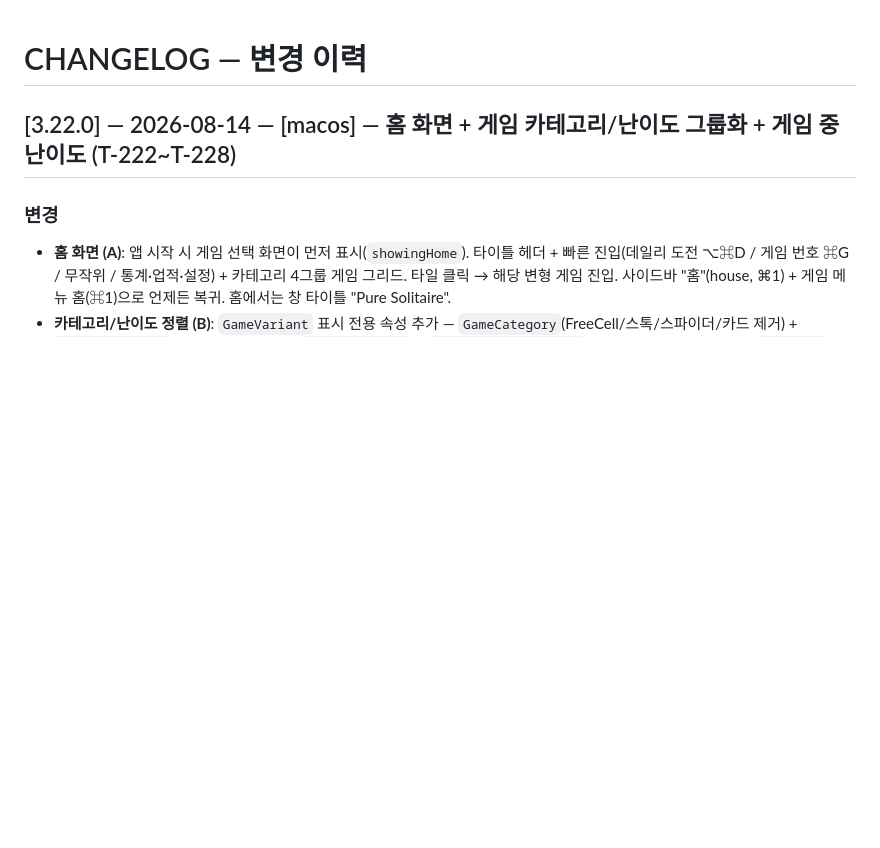
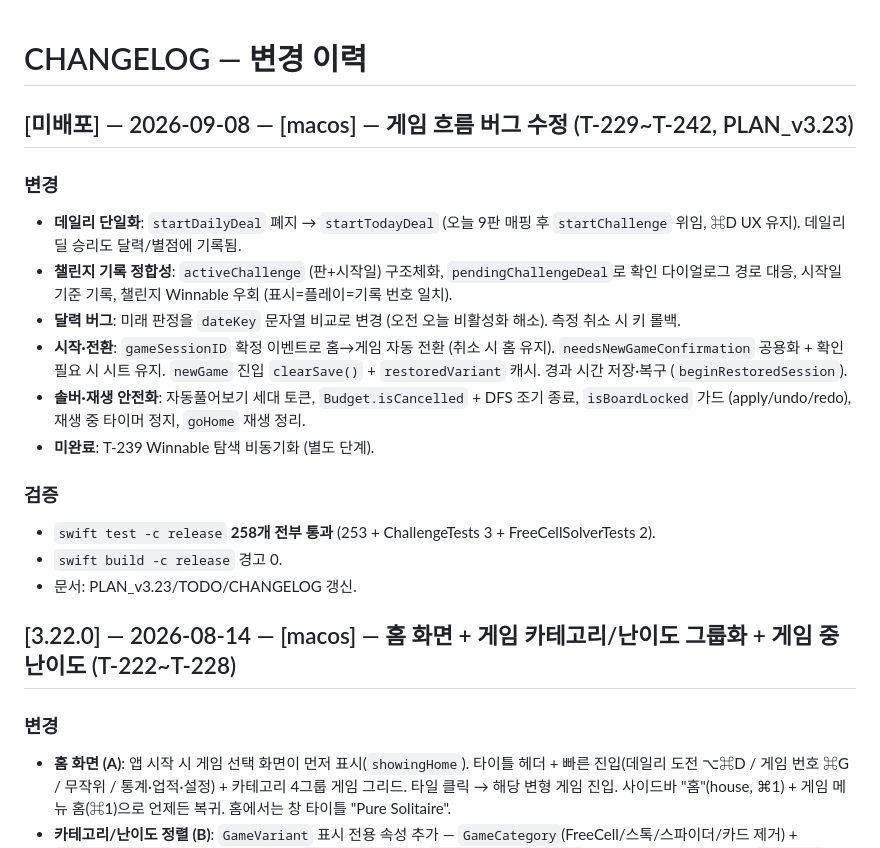
Before and after one commit to BoraSarang/Pure-Solitaire, a Markdown page: docs/CHANGELOG.md, the part around the change. GitHub-like rendering; blank space fills up the shorter version.

Commit message:
docs(macos): v3.23 CHANGELOG/DESIGN/TODO 마무리 (T-243)
- CHANGELOG 미배포 섹션 (T-229~T-242 변경·검증 258개)
- DESIGN 4.4 흐름 규칙 + 5 저장 키 (persistence.elapsedSeconds)
- TODO T-239 미완료 명시, T-240~242 완료

```diff
--- a/docs/CHANGELOG.md
+++ b/docs/CHANGELOG.md
@@ -1,4 +1,17 @@
 # CHANGELOG — 변경 이력
+
+## [미배포] — 2026-09-08 — [macos] — 게임 흐름 버그 수정 (T-229~T-242, PLAN_v3.23)
+### 변경
+- **데일리 단일화**: `startDailyDeal` 폐지 → `startTodayDeal` (오늘 9판 매핑 후 `startChallenge` 위임, ⌘D UX 유지). 데일리 딜 승리도 달력/별점에 기록됨.
+- **챌린지 기록 정합성**: `activeChallenge` (판+시작일) 구조체화, `pendingChallengeDeal`로 확인 다이얼로그 경로 대응, 시작일 기준 기록, 챌린지 Winnable 우회 (표시=플레이=기록 번호 일치).
+- **달력 버그**: 미래 판정을 `dateKey` 문자열 비교로 변경 (오전 오늘 비활성화 해소). 측정 취소 시 키 롤백.
+- **시작·전환**: `gameSessionID` 확정 이벤트로 홈→게임 자동 전환 (취소 시 홈 유지). `needsNewGameConfirmation` 공용화 + 확인 필요 시 시트 유지. `newGame` 진입 `clearSave()` + `restoredVariant` 캐시. 경과 시간 저장·복구 (`beginRestoredSession`).
+- **솔버·재생 안전화**: 자동풀어보기 세대 토큰, `Budget.isCancelled` + DFS 조기 종료, `isBoardLocked` 가드 (apply/undo/redo), 재생 중 타이머 정지, `goHome` 재생 정리.
+- **미완료**: T-239 Winnable 탐색 비동기화 (별도 단계).
+### 검증
+- `swift test -c release` **258개 전부 통과** (253 + ChallengeTests 3 + FreeCellSolverTests 2).
+- `swift build -c release` 경고 0.
+- 문서: PLAN_v3.23/TODO/CHANGELOG 갱신.
 
 ## [3.22.0] — 2026-08-14 — [macos] — 홈 화면 + 게임 카테고리/난이도 그룹화 + 게임 중 난이도 (T-222~T-228)
 ### 변경
```
Also changed, not shown: docs/DESIGN.md (+2 -0 lines).
